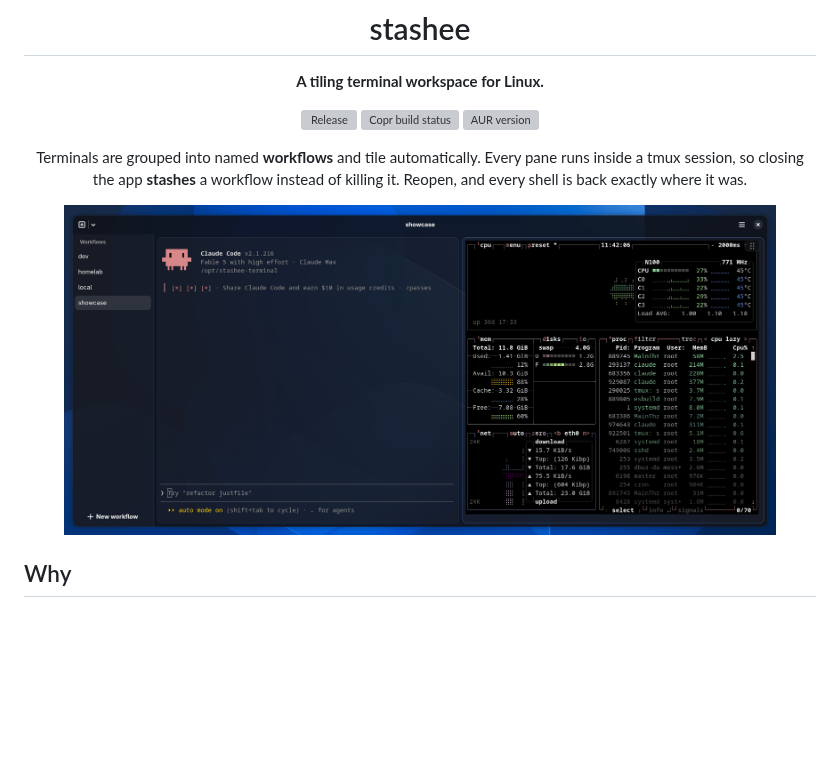
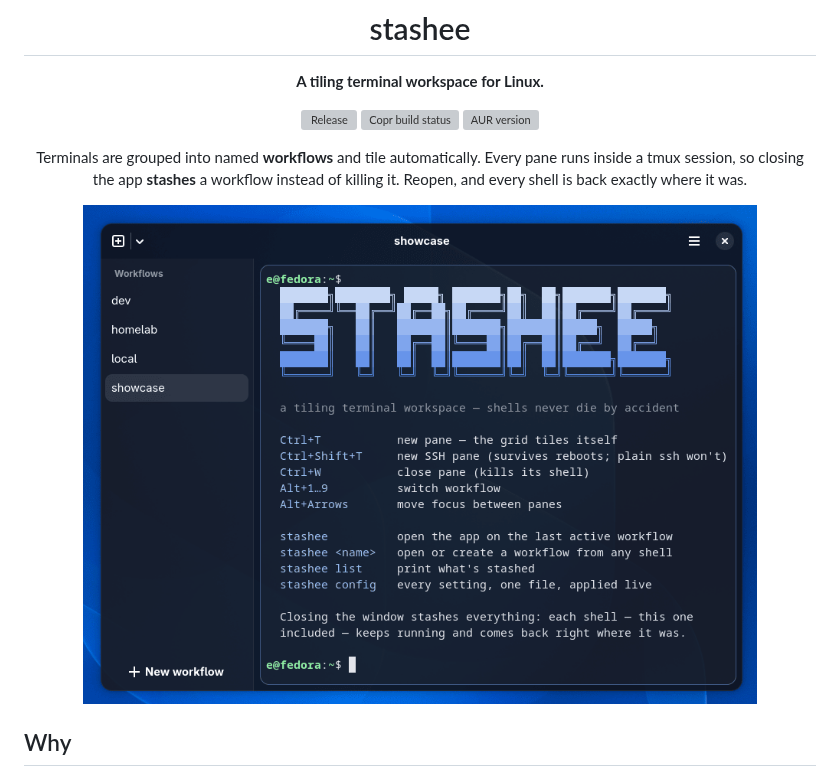
Before and after one commit to eeegoloauq/stashee-terminal, a Markdown page: README.md, the part around the change. GitHub-like rendering; pictures changed too: docs/shots/first-run.png (added), docs/shots/showcase.png (deleted); blank space fills up the shorter version; grey boxes are pictures that could not be loaded.

Commit message:
docs: welcome shot back as the README hero; drop the over-wide showcase image
Co-Authored-By: Claude Fable 5 <noreply@anthropic.com>

```diff
--- a/README.md
+++ b/README.md
@@ -13,7 +13,7 @@ Every pane runs inside a tmux session, so closing the app **stashes** a
 workflow instead of killing it. Reopen, and every shell is back exactly
 where it was.
 
-<img src="docs/shots/showcase.png" alt="a stashed workflow: Claude Code and btop in tiled panes" width="90%">
+<img src="docs/shots/first-run.png" alt="stashee on first launch" width="85%">
 
 </div>
 
```
